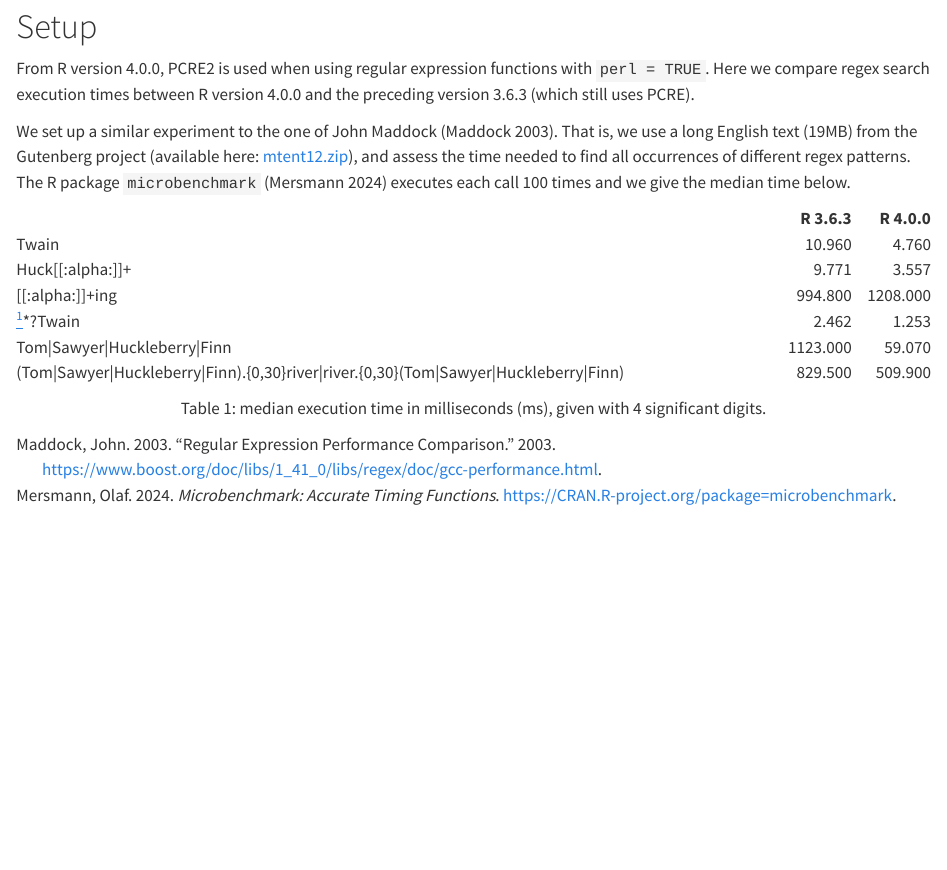
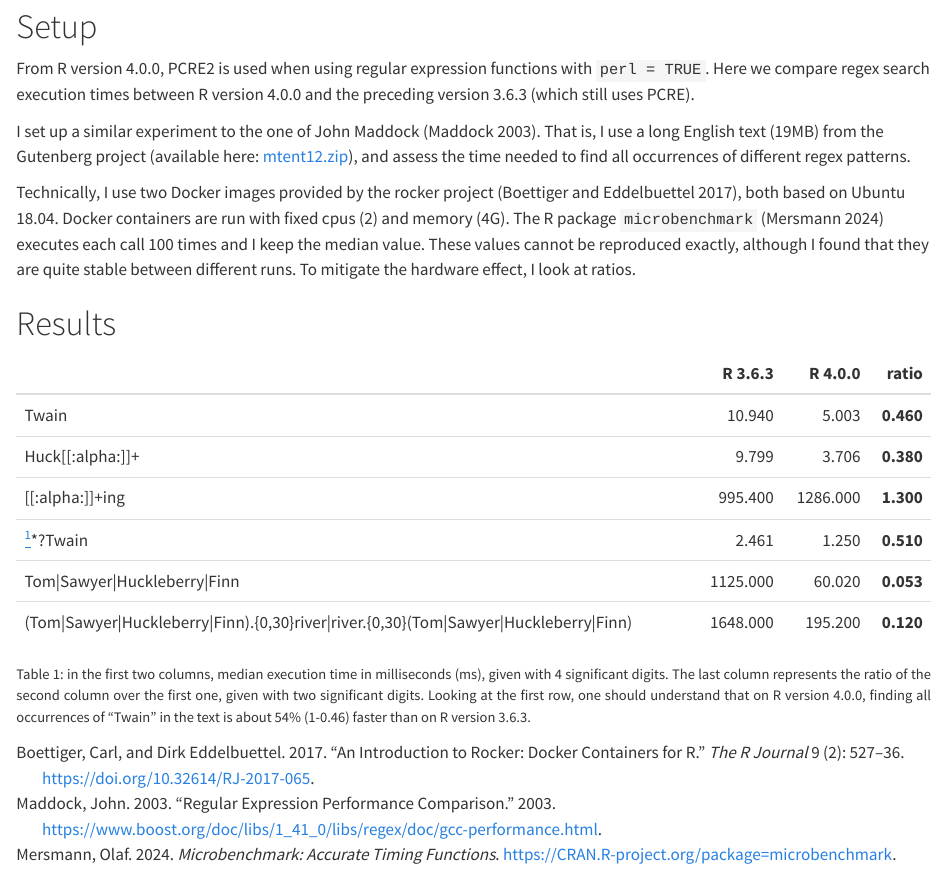
Before and after one commit to ju-henry/regex-speed, a Quarto document (index.qmd): the page in a window 1100 px wide, from 80 px down. Rendered offline with R 4.5, knitr and Pandoc in place of Quarto, with nearby package versions.

Commit message:
added contraints on containers & improved quarto doc

````diff
--- a/index.qmd
+++ b/index.qmd
@@ -11,34 +11,43 @@ From R version 4.0.0, PCRE2 is used when using regular expression functions with
 `perl = TRUE`. Here we compare regex search execution times between R
 version 4.0.0 and the preceding version 3.6.3 (which still uses PCRE).
 
-We set up a similar experiment to the one of John Maddock [@boost].
-That is, we use a long English text (19MB) from the Gutenberg project (available here: [mtent12.zip](http://www.gutenberg.org/files/3200/old/mtent12.zip)),
+I set up a similar experiment to the one of John Maddock [@boost].
+That is, I use a long English text (19MB) from the Gutenberg project (available here: [mtent12.zip](http://www.gutenberg.org/files/3200/old/mtent12.zip)),
 and assess the time needed to find all occurrences of different regex patterns.
-The R package `microbenchmark` [@microbenchmark] executes each call 100 times and we give the median time below.
+
+Technically, I use two Docker images provided by the rocker project [@rocker],
+both based on Ubuntu 18.04. Docker containers are run with fixed cpus (2) and
+memory (4G). The R package `microbenchmark` [@microbenchmark]
+executes each call 100 times and I keep the median value. These values
+cannot be reproduced exactly, although I found that they are quite stable
+between different runs. To mitigate the hardware effect, I look at ratios.
 
 
-```{r echo=FALSE}
+```{r echo=FALSE, message=FALSE, warning=FALSE}
 library(ggplot2)
 library(knitr)
 library(kableExtra)
 ```
 
+# Results
 
 ```{r echo=FALSE, warning=FALSE}
 a <- readRDS("v3.6.3/results.rds")
 res_a <- data.frame(sapply(a, function(df) median(df$time / 1E6)))
-names(res_a) <- "R 3.6.3"
 
 b <- readRDS("v4.0.0/results.rds")
 res_b <- data.frame(sapply(b, function(df) median(df$time / 1E6)))
-names(res_b) <- "R 4.0.0"
 
 df <- apply(cbind(res_a, res_b), 2, signif, 4)
+df <- cbind(df, signif(df[, 2] / df[, 1], 2))
 
 kable(df, format = "html", row.names = TRUE,
-      table.attr = "style='width:100%;'")
+      table.attr = "style='width:100%;'",
+      col.names = c("R 3.6.3", "R 4.0.0", "ratio")) %>%
+  kable_styling() %>%
+  column_spec(4, bold = TRUE)
 
 ```
 
 
-<p style="text-align: center; margin-top: 10px;">Table 1: median execution time in milliseconds (ms), given with 4 significant digits.</p>
+<p style="text-align: justify; margin-top: 10px; font-size: 85%">Table 1: in the first two columns, median execution time in milliseconds (ms), given with 4 significant digits. The last column represents the ratio of the second column over the first one, given with two significant digits. Looking at the first row, one should understand that on R version 4.0.0, finding all occurrences of "Twain" in the text is about `r (1-df[1, 3])*100`% (1-`r df[1, 3]`) faster than on R version 3.6.3.</p>
--- a/references.bib
+++ b/references.bib
@@ -11,4 +11,10 @@
     year = {2024},
     note = {R package version 1.5.0},
     url = {https://CRAN.R-project.org/package=microbenchmark},
-  }
+}
+
+@article{rocker,
+  author = {Carl Boettiger and Dirk Eddelbuettel},
+  title = {{An Introduction to Rocker: Docker Containers for R}},
+  year = {2017},
+  journal = {{The R Journal}},
````
Also changed, not shown: v3.6.3/script.R (+3 -2 lines), v4.0.0/script.R (+3 -2 lines), v3.6.3/results.rds, v4.0.0/results.rds, references.bib (6 more changed lines), 1 other file.
